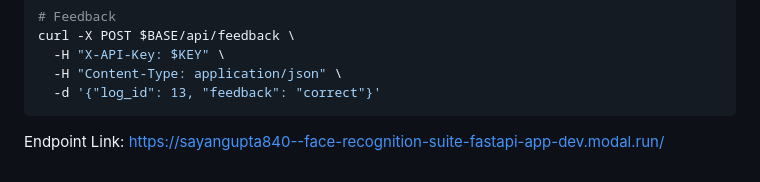
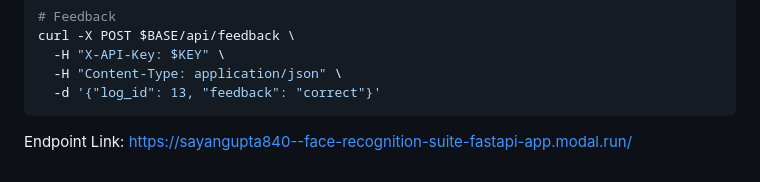
Before and after one commit to NILatGit/Face-ViT-Arc, a Markdown page: README.md, the part around the change. Rendered like a GitHub page.

Commit message:
Update endpoint link format in README

````diff
--- a/README.md
+++ b/README.md
@@ -306,4 +306,4 @@ curl -X POST $BASE/api/feedback \
   -d '{"log_id": 13, "feedback": "correct"}'
 ```
 
-Endpoint Link: https://sayangupta840--face-recognition-suite-fastapi-app-dev.modal.run/
+Endpoint Link: [https://sayangupta840--face-recognition-suite-fastapi-app.modal.run/](https://sayangupta840--face-recognition-suite-fastapi-app.modal.run/)
````
